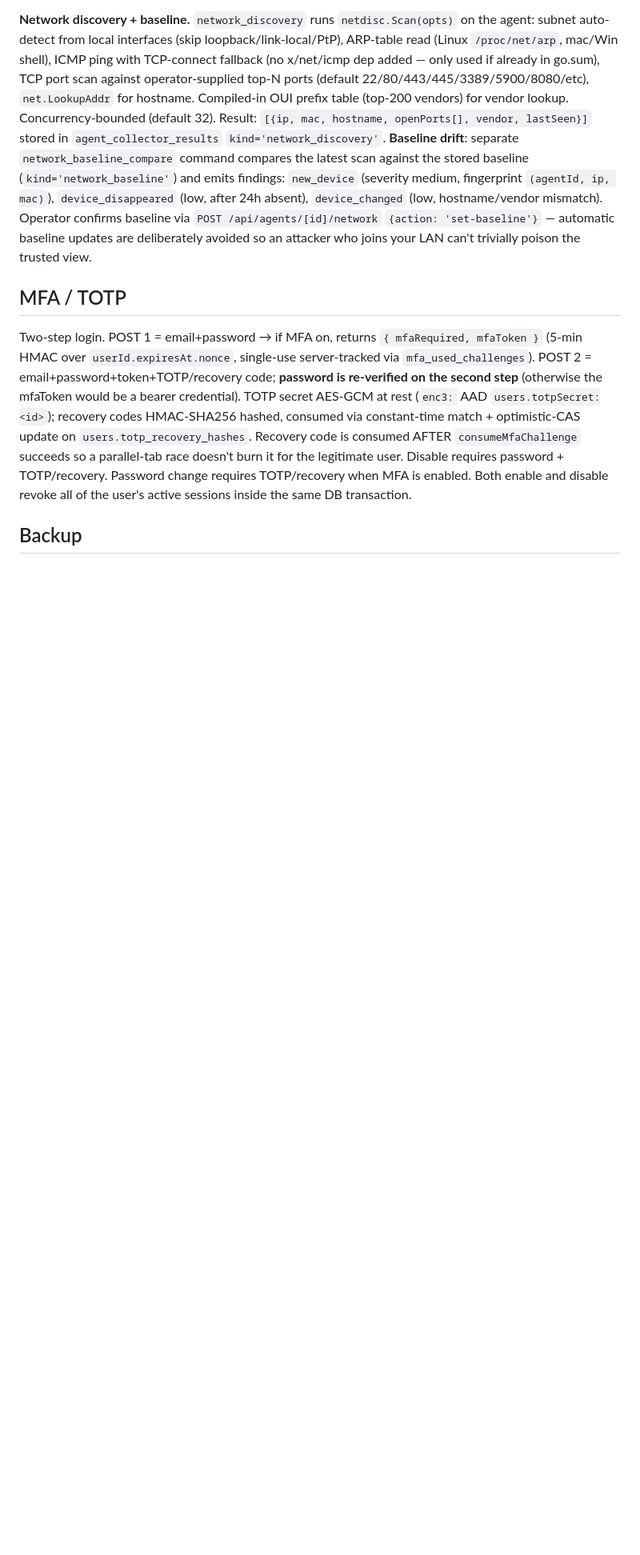
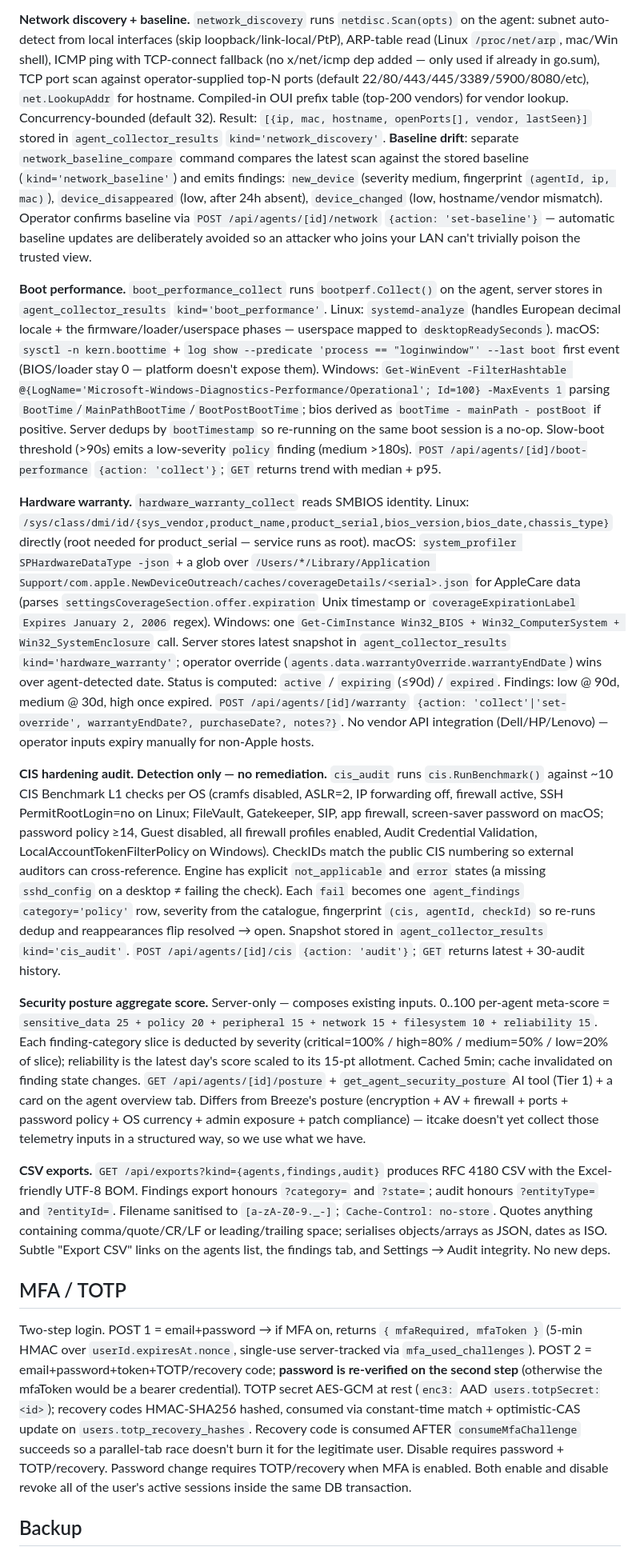
Before and after one commit to k-it-ai/itcake, a Markdown page: CLAUDE.md, the part around the change. Shown at 80% size. GitHub-like rendering; blank space fills up the shorter version.

Commit message:
docs: CLAUDE.md sections for posture / boot / warranty / CIS / CSV

```diff
--- a/CLAUDE.md
+++ b/CLAUDE.md
@@ -209,6 +209,16 @@ Windows file modes are silently ignored by Go — `lockdownPath` in `agent/inter
 
 **Network discovery + baseline.** `network_discovery` runs `netdisc.Scan(opts)` on the agent: subnet auto-detect from local interfaces (skip loopback/link-local/PtP), ARP-table read (Linux `/proc/net/arp`, mac/Win shell), ICMP ping with TCP-connect fallback (no x/net/icmp dep added — only used if already in go.sum), TCP port scan against operator-supplied top-N ports (default 22/80/443/445/3389/5900/8080/etc), `net.LookupAddr` for hostname. Compiled-in OUI prefix table (top-200 vendors) for vendor lookup. Concurrency-bounded (default 32). Result: `[{ip, mac, hostname, openPorts[], vendor, lastSeen}]` stored in `agent_collector_results` `kind='network_discovery'`. **Baseline drift**: separate `network_baseline_compare` command compares the latest scan against the stored baseline (`kind='network_baseline'`) and emits findings: `new_device` (severity medium, fingerprint `(agentId, ip, mac)`), `device_disappeared` (low, after 24h absent), `device_changed` (low, hostname/vendor mismatch). Operator confirms baseline via `POST /api/agents/[id]/network` `{action: 'set-baseline'}` — automatic baseline updates are deliberately avoided so an attacker who joins your LAN can't trivially poison the trusted view.
 
+**Boot performance.** `boot_performance_collect` runs `bootperf.Collect()` on the agent, server stores in `agent_collector_results` `kind='boot_performance'`. Linux: `systemd-analyze` (handles European decimal locale + the firmware/loader/userspace phases — userspace mapped to `desktopReadySeconds`). macOS: `sysctl -n kern.boottime` + `log show --predicate 'process == "loginwindow"' --last boot` first event (BIOS/loader stay 0 — platform doesn't expose them). Windows: `Get-WinEvent -FilterHashtable @{LogName='Microsoft-Windows-Diagnostics-Performance/Operational'; Id=100} -MaxEvents 1` parsing `BootTime`/`MainPathBootTime`/`BootPostBootTime`; bios derived as `bootTime - mainPath - postBoot` if positive. Server dedups by `bootTimestamp` so re-running on the same boot session is a no-op. Slow-boot threshold (>90s) emits a low-severity `policy` finding (medium >180s). `POST /api/agents/[id]/boot-performance` `{action: 'collect'}`; `GET` returns trend with median + p95.
+
+**Hardware warranty.** `hardware_warranty_collect` reads SMBIOS identity. Linux: `/sys/class/dmi/id/{sys_vendor,product_name,product_serial,bios_version,bios_date,chassis_type}` directly (root needed for product_serial — service runs as root). macOS: `system_profiler SPHardwareDataType -json` + a glob over `/Users/*/Library/Application Support/com.apple.NewDeviceOutreach/caches/coverageDetails/<serial>.json` for AppleCare data (parses `settingsCoverageSection.offer.expiration` Unix timestamp or `coverageExpirationLabel` `Expires January 2, 2006` regex). Windows: one `Get-CimInstance Win32_BIOS + Win32_ComputerSystem + Win32_SystemEnclosure` call. Server stores latest snapshot in `agent_collector_results` `kind='hardware_warranty'`; operator override (`agents.data.warrantyOverride.warrantyEndDate`) wins over agent-detected date. Status is computed: `active` / `expiring` (≤90d) / `expired`. Findings: low @ 90d, medium @ 30d, high once expired. `POST /api/agents/[id]/warranty` `{action: 'collect'|'set-override', warrantyEndDate?, purchaseDate?, notes?}`. No vendor API integration (Dell/HP/Lenovo) — operator inputs expiry manually for non-Apple hosts.
+
+**CIS hardening audit.** **Detection only — no remediation.** `cis_audit` runs `cis.RunBenchmark()` against ~10 CIS Benchmark L1 checks per OS (cramfs disabled, ASLR=2, IP forwarding off, firewall active, SSH PermitRootLogin=no on Linux; FileVault, Gatekeeper, SIP, app firewall, screen-saver password on macOS; password policy ≥14, Guest disabled, all firewall profiles enabled, Audit Credential Validation, LocalAccountTokenFilterPolicy on Windows). CheckIDs match the public CIS numbering so external auditors can cross-reference. Engine has explicit `not_applicable` and `error` states (a missing `sshd_config` on a desktop ≠ failing the check). Each `fail` becomes one `agent_findings` `category='policy'` row, severity from the catalogue, fingerprint `(cis, agentId, checkId)` so re-runs dedup and reappearances flip resolved → open. Snapshot stored in `agent_collector_results` `kind='cis_audit'`. `POST /api/agents/[id]/cis` `{action: 'audit'}`; `GET` returns latest + 30-audit history.
+
+**Security posture aggregate score.** Server-only — composes existing inputs. 0..100 per-agent meta-score = `sensitive_data 25 + policy 20 + peripheral 15 + network 15 + filesystem 10 + reliability 15`. Each finding-category slice is deducted by severity (critical=100% / high=80% / medium=50% / low=20% of slice); reliability is the latest day's score scaled to its 15-pt allotment. Cached 5min; cache invalidated on finding state changes. `GET /api/agents/[id]/posture` + `get_agent_security_posture` AI tool (Tier 1) + a card on the agent overview tab. Differs from Breeze's posture (encryption + AV + firewall + ports + password policy + OS currency + admin exposure + patch compliance) — itcake doesn't yet collect those telemetry inputs in a structured way, so we use what we have.
+
+**CSV exports.** `GET /api/exports?kind={agents,findings,audit}` produces RFC 4180 CSV with the Excel-friendly UTF-8 BOM. Findings export honours `?category=` and `?state=`; audit honours `?entityType=` and `?entityId=`. Filename sanitised to `[a-zA-Z0-9._-]`; `Cache-Control: no-store`. Quotes anything containing comma/quote/CR/LF or leading/trailing space; serialises objects/arrays as JSON, dates as ISO. Subtle "Export CSV" links on the agents list, the findings tab, and Settings → Audit integrity. No new deps.
+
 ## MFA / TOTP
 
 Two-step login. POST 1 = email+password → if MFA on, returns `{ mfaRequired, mfaToken }` (5-min HMAC over `userId.expiresAt.nonce`, single-use server-tracked via `mfa_used_challenges`). POST 2 = email+password+token+TOTP/recovery code; **password is re-verified on the second step** (otherwise the mfaToken would be a bearer credential). TOTP secret AES-GCM at rest (`enc3:` AAD `users.totpSecret:<id>`); recovery codes HMAC-SHA256 hashed, consumed via constant-time match + optimistic-CAS update on `users.totp_recovery_hashes`. Recovery code is consumed AFTER `consumeMfaChallenge` succeeds so a parallel-tab race doesn't burn it for the legitimate user. Disable requires password + TOTP/recovery. Password change requires TOTP/recovery when MFA is enabled. Both enable and disable revoke all of the user's active sessions inside the same DB transaction.
```
